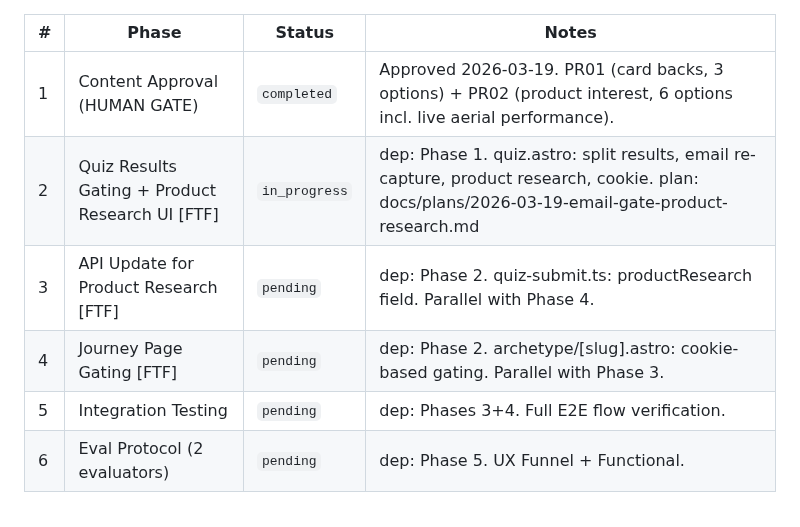
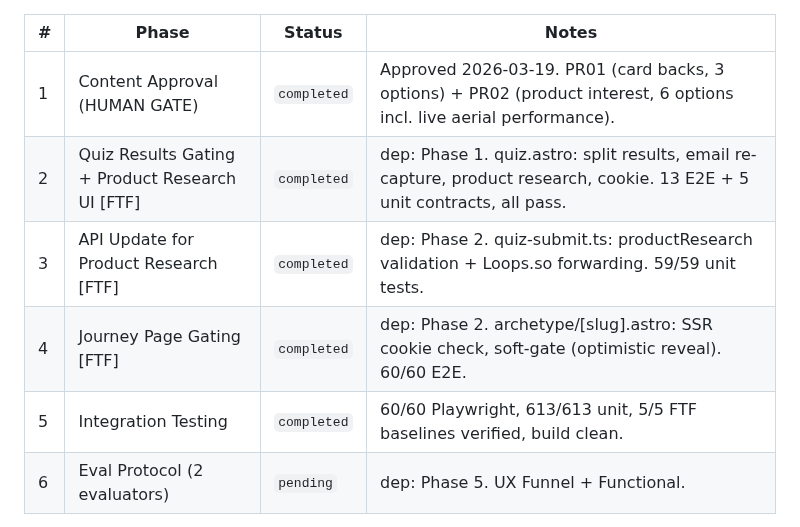
Before and after one commit to TayQuig/thehermeticflight, a Markdown page: TASKBOARD.md, the part around the change. Drawn GitHub-style.

Commit message:
chore: complete Phase 2 (Quiz Results Gating + Product Research UI [FTF]), Phase 3 (API Update for Product Research [FTF]), Phase 4 (Journey Page Gating [FTF]), Phase 5 (Integration Testing)

```diff
--- a/TASKBOARD.md
+++ b/TASKBOARD.md
@@ -61,10 +61,10 @@ after archetype reveal.
 | # | Phase | Status | Notes |
 |---|-------|--------|-------|
 | 1 | Content Approval (HUMAN GATE) | `completed` | Approved 2026-03-19. PR01 (card backs, 3 options) + PR02 (product interest, 6 options incl. live aerial performance). |
-| 2 | Quiz Results Gating + Product Research UI [FTF] | `in_progress` | dep: Phase 1. quiz.astro: split results, email re-capture, product research, cookie. plan: docs/plans/2026-03-19-email-gate-product-research.md |
-| 3 | API Update for Product Research [FTF] | `pending` | dep: Phase 2. quiz-submit.ts: productResearch field. Parallel with Phase 4. |
-| 4 | Journey Page Gating [FTF] | `pending` | dep: Phase 2. archetype/[slug].astro: cookie-based gating. Parallel with Phase 3. |
-| 5 | Integration Testing | `pending` | dep: Phases 3+4. Full E2E flow verification. |
+| 2 | Quiz Results Gating + Product Research UI [FTF] | `completed` | dep: Phase 1. quiz.astro: split results, email re-capture, product research, cookie. 13 E2E + 5 unit contracts, all pass. |
+| 3 | API Update for Product Research [FTF] | `completed` | dep: Phase 2. quiz-submit.ts: productResearch validation + Loops.so forwarding. 59/59 unit tests. |
+| 4 | Journey Page Gating [FTF] | `completed` | dep: Phase 2. archetype/[slug].astro: SSR cookie check, soft-gate (optimistic reveal). 60/60 E2E. |
+| 5 | Integration Testing | `completed` | 60/60 Playwright, 613/613 unit, 5/5 FTF baselines verified, build clean. |
 | 6 | Eval Protocol (2 evaluators) | `pending` | dep: Phase 5. UX Funnel + Functional. |
 
 **Handoff Context:** Plan written and reviewed (READY TO BUILD). Phase 1 is a
```
